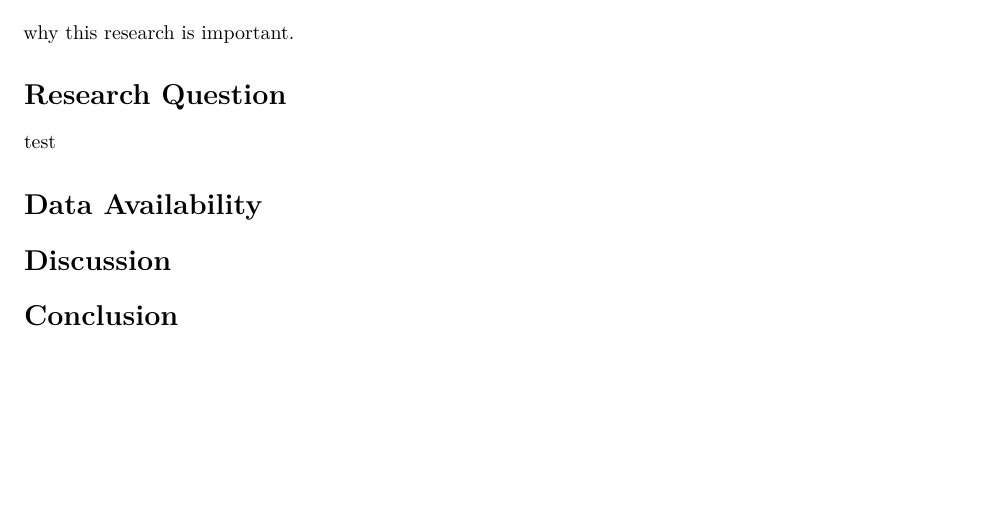
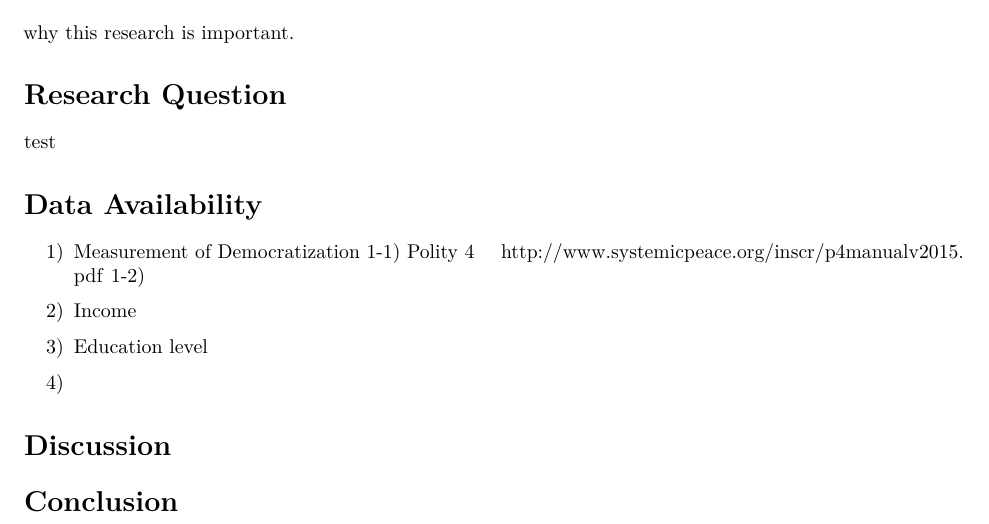
Before and after one commit to takumandoh/Collaborative-Research-Project, an R Markdown document (main.Rmd): part of the page, cut so that both start at the same text, the shorter picture padded with empty space. Rendered offline with R 4.5, knitr and Pandoc, then LaTeX, with nearby package versions.

Commit message:
add polity4

```diff
--- a/main.Rmd
+++ b/main.Rmd
@@ -16,6 +16,17 @@ test
 
 # Data Availability
 
+1) Measurement of Democratization
+  1-1) Polity 4
+    http://www.systemicpeace.org/inscr/p4manualv2015.pdf
+  1-2)
+
+2) Income
+
+3) Education level
+
+4)
+
 # Discussion
 
 # Conclusion
```
